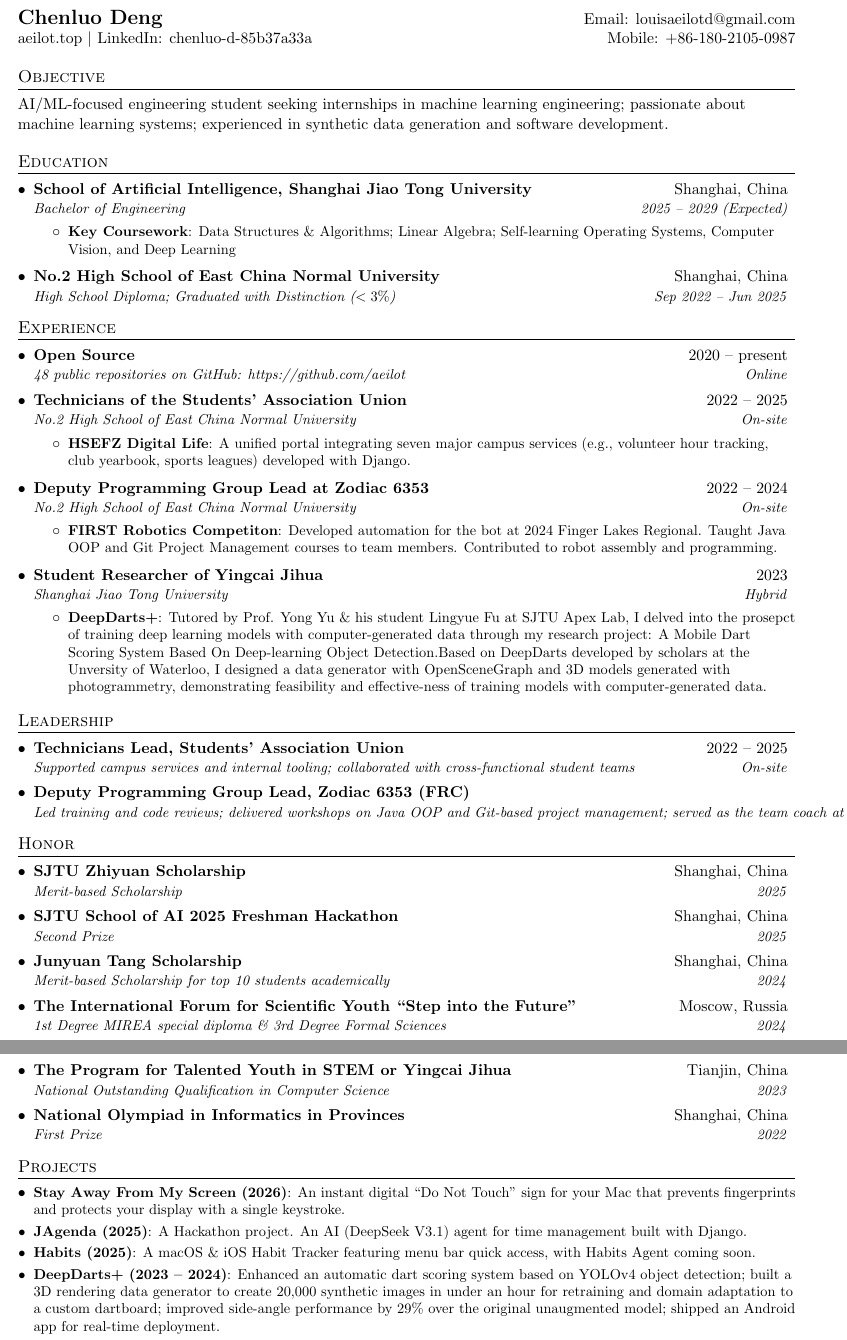
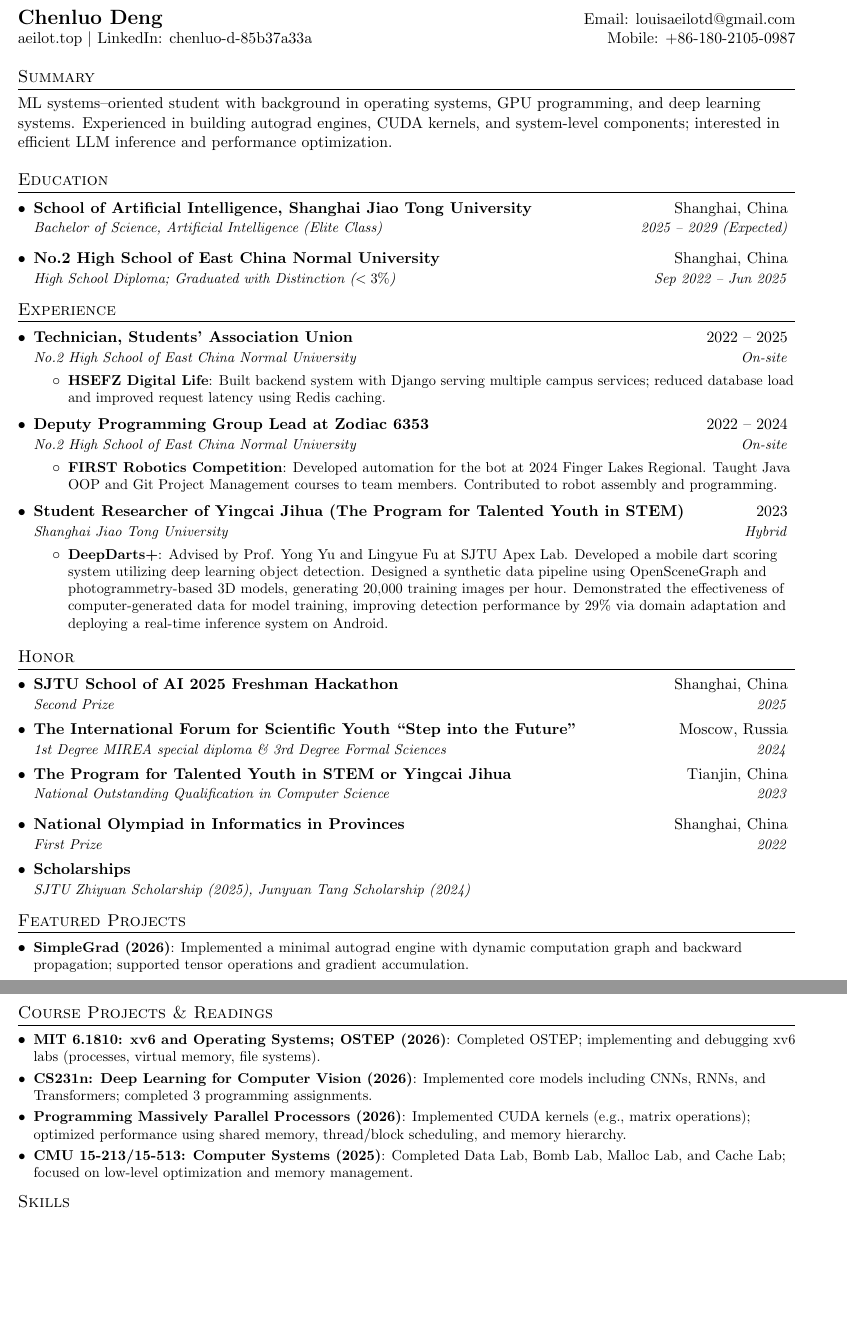
Before and after one commit to aeilot/resume, a LaTeX document (main.tex): two parts of pages 1 and 2 of 2, joined at a grey line, cut so that both start at the same text, the shorter picture padded with empty space. Compiled offline with pdfLaTeX.

Commit message:
Update Resume

```diff
--- a/main.tex
+++ b/main.tex
@@ -97,19 +97,15 @@
   \href{https://aeilot.top/}{aeilot.top} \textbar\ LinkedIn: \href{https://www.linkedin.com/in/chenluo-d-85b37a33a/}{chenluo-d-85b37a33a} & Mobile: \href{tel:+8618021050987}{+86-180-2105-0987} \\
 \end{tabular*}
 
-\section{Objective}
-{AI/ML-focused engineering student seeking internships in machine learning engineering; passionate about machine learning systems; experienced in synthetic data generation and software development.}
+\section{Summary}
+{ML systems–oriented student with background in operating systems, GPU programming, and deep learning systems. Experienced in building autograd engines, CUDA kernels, and system-level components; interested in efficient LLM inference and performance optimization.}
 
 %-----------EDUCATION-----------------
 \section{Education}
   \resumeSubHeadingListStart
     \resumeSubheading
       {School of Artificial Intelligence, Shanghai Jiao Tong University}{Shanghai, China}
-      {Bachelor of Engineering}{2025 -- 2029 (Expected)}
-      \resumeItemListStart
-        \resumeItem{Key Coursework}
-          {Data Structures \& Algorithms; Linear Algebra; Self-learning Operating Systems, Computer Vision, and Deep Learning}
-      \resumeItemListEnd
+      {Bachelor of Science, Artificial Intelligence (Elite Class)}{2025 -- 2029 (Expected)}
     \resumeSubheading
       {No.2 High School of East China Normal University}{Shanghai, China}
       {High School Diploma; Graduated with Distinction ($<3\%$)}{Sep 2022 -- Jun 2025}
@@ -120,44 +116,28 @@
 \section{Experience}
   \resumeSubHeadingListStart
     \resumeSubheading
-      {Open Source}{2020 -- present}
-      {48 public repositories on GitHub: \href{https://github.com/aeilot}{https://github.com/aeilot}}{Online}
-
-    \resumeSubheading
-      {Technicians of the Students’ Association Union}{2022 -- 2025}
+      {Technician, Students’ Association Union}{2022 -- 2025}
       {No.2 High School of East China Normal University}{On-site}
       \resumeItemListStart
         \resumeItem{HSEFZ Digital Life}
-              {A unified portal integrating seven major campus services (e.g., volunteer hour tracking, club yearbook, sports leagues) developed with Django.}
-      \resumeItemListEnd
+    {Built backend system with Django serving multiple campus services; reduced database load and improved request latency using Redis caching.}
+    \resumeItemListEnd
 
     \resumeSubheading
       {Deputy Programming Group Lead at Zodiac 6353}{2022 -- 2024}
       {No.2 High School of East China Normal University}{On-site}
       \resumeItemListStart
-        \resumeItem{FIRST Robotics Competiton}
+        \resumeItem{FIRST Robotics Competition}
               {Developed automation for the bot at 2024 Finger Lakes Regional. Taught Java OOP and Git Project Management courses to team members. Contributed to robot assembly and programming.}
       \resumeItemListEnd
 
     \resumeSubheading
-      {Student Researcher of Yingcai Jihua}{2023}
+      {Student Researcher of Yingcai Jihua (The Program for Talented Youth in STEM)}{2023}
       {Shanghai Jiao Tong University}{Hybrid}
-      \resumeItemListStart
+    \resumeItemListStart
         \resumeItem{DeepDarts+}
-              {Tutored by Prof. Yong Yu \& his student Lingyue Fu at SJTU Apex Lab, I delved into the prosepct of training deep learning models with computer-generated data through my research project: A Mobile Dart Scoring System Based On Deep-learning Object Detection.Based on DeepDarts developed by scholars at the Unversity of Waterloo, I designed a data generator with OpenSceneGraph and 3D models generated with photogrammetry, demonstrating feasibility and eﬀective‑ness of training models with computer‑generated data.}
-      \resumeItemListEnd
-  \resumeSubHeadingListEnd
-
-%-----------LEADERSHIP-----------------
-\section{Leadership}
-  \resumeSubHeadingListStart
-    \resumeSubheading
-      {Technicians Lead, Students’ Association Union}{2022 -- 2025}
-      {Supported campus services and internal tooling; collaborated with cross-functional student teams}{On-site}
-
-    \resumeSubheading
-      {Deputy Programming Group Lead, Zodiac 6353 (FRC)}{2022 -- 2024}
-      {Led training and code reviews; delivered workshops on Java OOP and Git-based project management; served as the team coach at the 2024 Finger Lakes Regional}{On-site}
+            {Advised by Prof. Yong Yu and Lingyue Fu at SJTU Apex Lab. Developed a mobile dart scoring system utilizing deep learning object detection. Designed a synthetic data pipeline using OpenSceneGraph and photogrammetry-based 3D models, generating 20,000 training images per hour. Demonstrated the effectiveness of computer-generated data for model training, improving detection performance by 29\% via domain adaptation and deploying a real-time inference system on Android.}
+    \resumeItemListEnd
   \resumeSubHeadingListEnd
 
 
@@ -166,17 +146,8 @@
   \resumeSubHeadingListStart
 
     \resumeSubheading
-      {SJTU Zhiyuan Scholarship}{Shanghai, China}
-      {Merit-based Scholarship}{2025}
-
-    \resumeSubheading
       {SJTU School of AI 2025 Freshman Hackathon}{Shanghai, China}
       {Second Prize}{2025}
-
-    \resumeSubheading
-      {Junyuan Tang Scholarship}{Shanghai, China}
-      {Merit-based Scholarship for top 10 students academically}{2024}
-
 
     \resumeSubheading
       {The International Forum for Scientific Youth “Step into the Future”}{Moscow, Russia}
@@ -185,23 +156,32 @@
     \resumeSubheading
       {The Program for Talented Youth in STEM or Yingcai Jihua}{Tianjin, China}
       {National Outstanding Qualification in Computer Science}{2023}
-
     \resumeSubheading
       {National Olympiad in Informatics in Provinces}{Shanghai, China}
       {First Prize}{2022}
+
+    \resumeSubheading
+      {Scholarships}{}
+      {SJTU Zhiyuan Scholarship (2025), Junyuan Tang Scholarship (2024)}{}
+
   \resumeSubHeadingListEnd
 
 
 %-----------PROJECTS-----------------
-\section{Projects}
+\section{Featured Projects}
   \resumeSubHeadingListStart
-    \resumeSubItem{Stay Away From My Screen (2026)}
-      {An instant digital ``Do Not Touch'' sign for your Mac that prevents fingerprints and protects your display with a single keystroke.}
-    \resumeSubItem{JAgenda (2025)}
-      {A Hackathon project. An AI (DeepSeek V3.1) agent for time management built with Django.}
-    \resumeSubItem{Habits (2025)}
-      {A macOS \& iOS Habit Tracker featuring menu bar quick access, with Habits Agent coming soon.}
-    \resumeSubItem{DeepDarts+ (2023 -- 2024)}
-      {Enhanced an automatic dart scoring system based on YOLOv4 object detection; built a 3D rendering data generator to create 20{,}000 synthetic images in under an hour for retraining and domain adaptation to a custom dartboard; improved side-angle performance by 29\% over the original unaugmented model; shipped an Android app for real-time deployment.}
-    \resumeSubItem{HSEFZ Digital Life (2022 -- now)}
-      {A unified portal integrating seven major campus services (e.g., volunteer hour tracking, club yearbook, sports leagues) developed with Django.}
+  \resumeSubItem{SimpleGrad (2026)}
+      {Implemented a minimal autograd engine with dynamic computation graph and backward propagation; supported tensor operations and gradient accumulation.}
+\resumeSubHeadingListEnd
+
+%-----------COURSE PROJECTS and READINGS-----------------
+\section{Course Projects \& Readings}
+  \resumeSubHeadingListStart
+    \resumeSubItem{MIT 6.1810: xv6 and Operating Systems; OSTEP (2026)}
+      {Completed OSTEP; implementing and debugging xv6 labs (processes, virtual memory, file systems).}
+    \resumeSubItem{CS231n: Deep Learning for Computer Vision (2026)}
+      {Implemented core models including CNNs, RNNs, and Transformers; completed 3 programming assignments.}
+    \resumeSubItem{Programming Massively Parallel Processors (2026)}
+    {Implemented CUDA kernels (e.g., matrix operations); optimized performance using shared memory, thread/block scheduling, and memory hierarchy.}
+\resumeSubItem{CMU 15-213/15-513: Computer Systems (2025)}
+      {Completed Data Lab, Bomb Lab, Malloc Lab, and Cache Lab; focused on low-level optimization and memory management.}
```
Also changed, not shown: README.md, main.tex (10 more changed lines), 1 other file.
